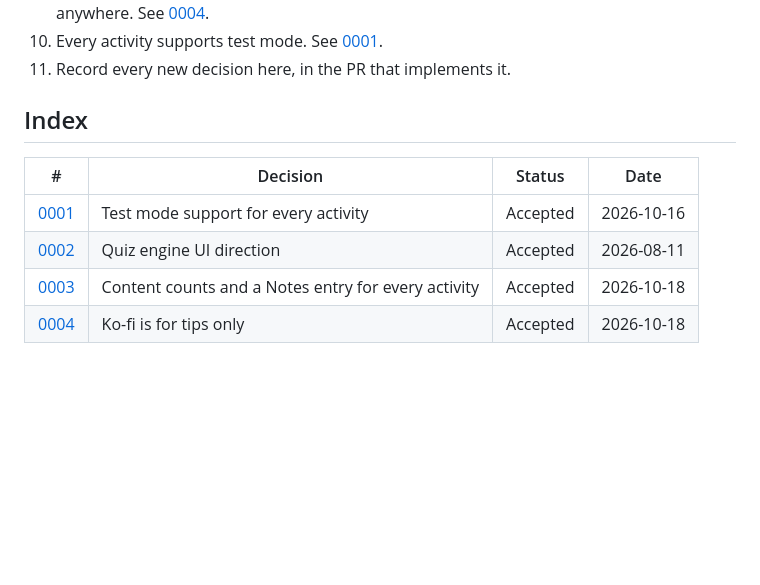
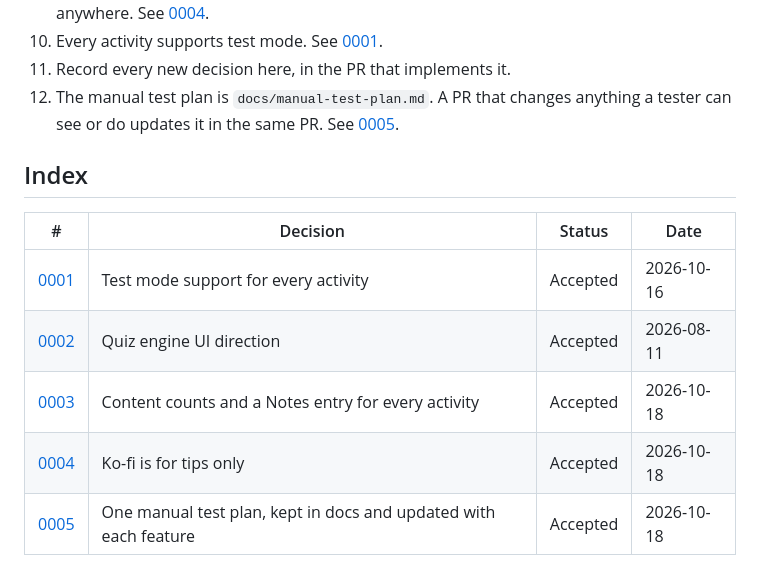
Before and after one commit to aleksanderlech-itx/spanish-gustar-quiz, a Markdown page: docs/decisions/README.md, the part around the change. Rendered like a GitHub page; blank space fills up the shorter version.

```diff
--- a/docs/decisions/README.md
+++ b/docs/decisions/README.md
@@ -65,6 +65,9 @@ content. Each links to the record that explains it.
 10. Every activity supports test mode. See
     [0001](0001-test-mode-for-every-activity.md).
 11. Record every new decision here, in the PR that implements it.
+12. The manual test plan is `docs/manual-test-plan.md`. A PR that changes
+    anything a tester can see or do updates it in the same PR. See
+    [0005](0005-manual-test-plan-location.md).
 
 ## Index
 
@@ -74,3 +77,4 @@ content. Each links to the record that explains it.
 | [0002](0002-quiz-engine-ui-direction.md) | Quiz engine UI direction | Accepted | 2026-08-11 |
 | [0003](0003-content-counts-and-notes-for-every-activity.md) | Content counts and a Notes entry for every activity | Accepted | 2026-10-18 |
 | [0004](0004-kofi-tips-only.md) | Ko-fi is for tips only | Accepted | 2026-10-18 |
+| [0005](0005-manual-test-plan-location.md) | One manual test plan, kept in docs and updated with each feature | Accepted | 2026-10-18 |
```
Also changed, not shown: docs/decisions/0005-manual-test-plan-location.md (added, +32 -0 lines), docs/manual-test-plan.md (+4 -4 lines).
